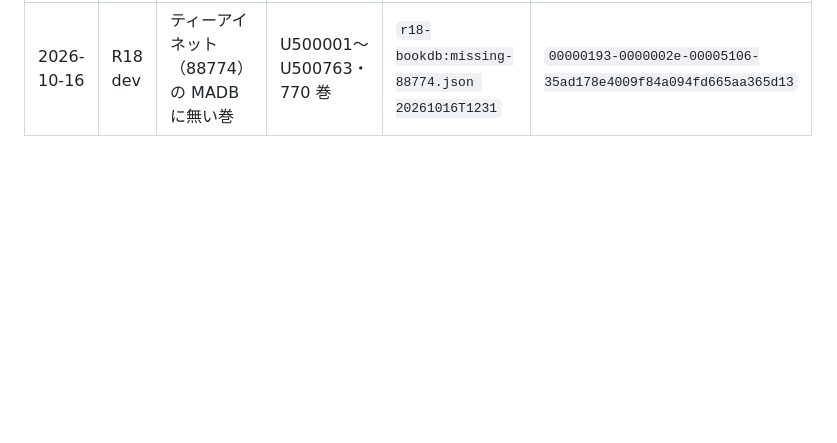
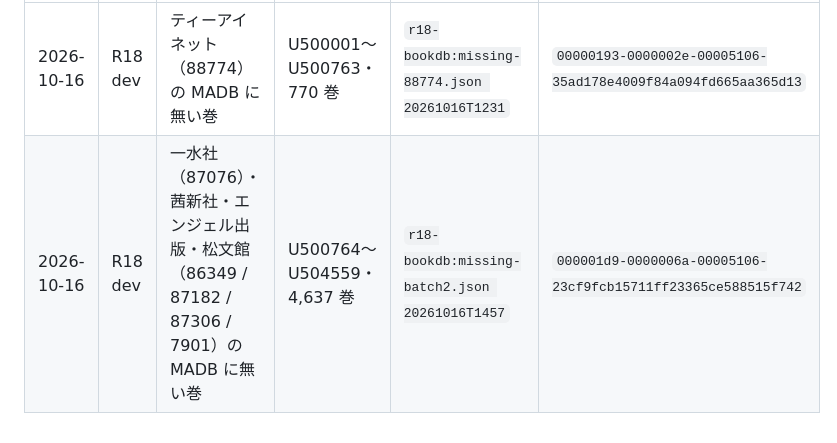
Before and after one commit to rela1470/my100manga, a Markdown page: docs/r18.md, the part around the change. Rendered like a GitHub page; blank space fills up the shorter version.

Commit message:
docs: R18 dev に第 2 弾の収録補完（4 社・4,637 巻）を入れた記録
Co-Authored-By: Claude Opus 5.5 <noreply@anthropic.com>

```diff
--- a/docs/r18.md
+++ b/docs/r18.md
@@ -297,3 +297,4 @@ Email Routing の有効化で自動で入った）。~~dev / 本番のデプロ
 | 日 | 環境 | 入力 | 独自シリーズ・巻 | note | 適用前 bookmark |
 |---|---|---|---|---|---|
 | 2026-10-16 | R18 dev | ティーアイネット（88774）の MADB に無い巻 | U500001〜U500763・770 巻 | `r18-bookdb:missing-88774.json 20261016T1231` | `00000193-0000002e-00005106-35ad178e4009f84a094fd665aa365d13` |
+| 2026-10-16 | R18 dev | 一水社（87076）・茜新社・エンジェル出版・松文館（86349 / 87182 / 87306 / 7901）の MADB に無い巻 | U500764〜U504559・4,637 巻 | `r18-bookdb:missing-batch2.json 20261016T1457` | `000001d9-0000006a-00005106-23cf9fcb15711ff23365ce588515f742` |
```
